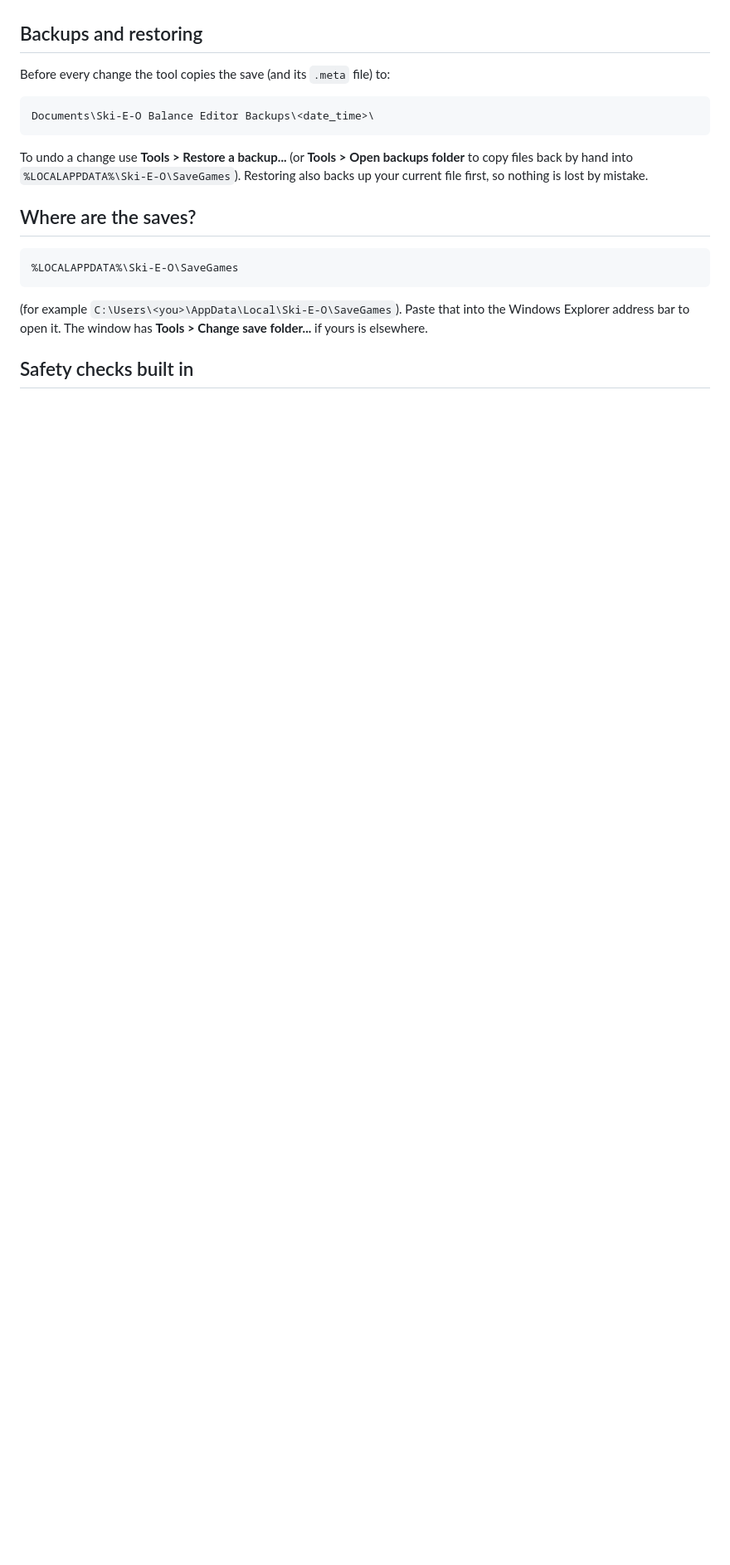
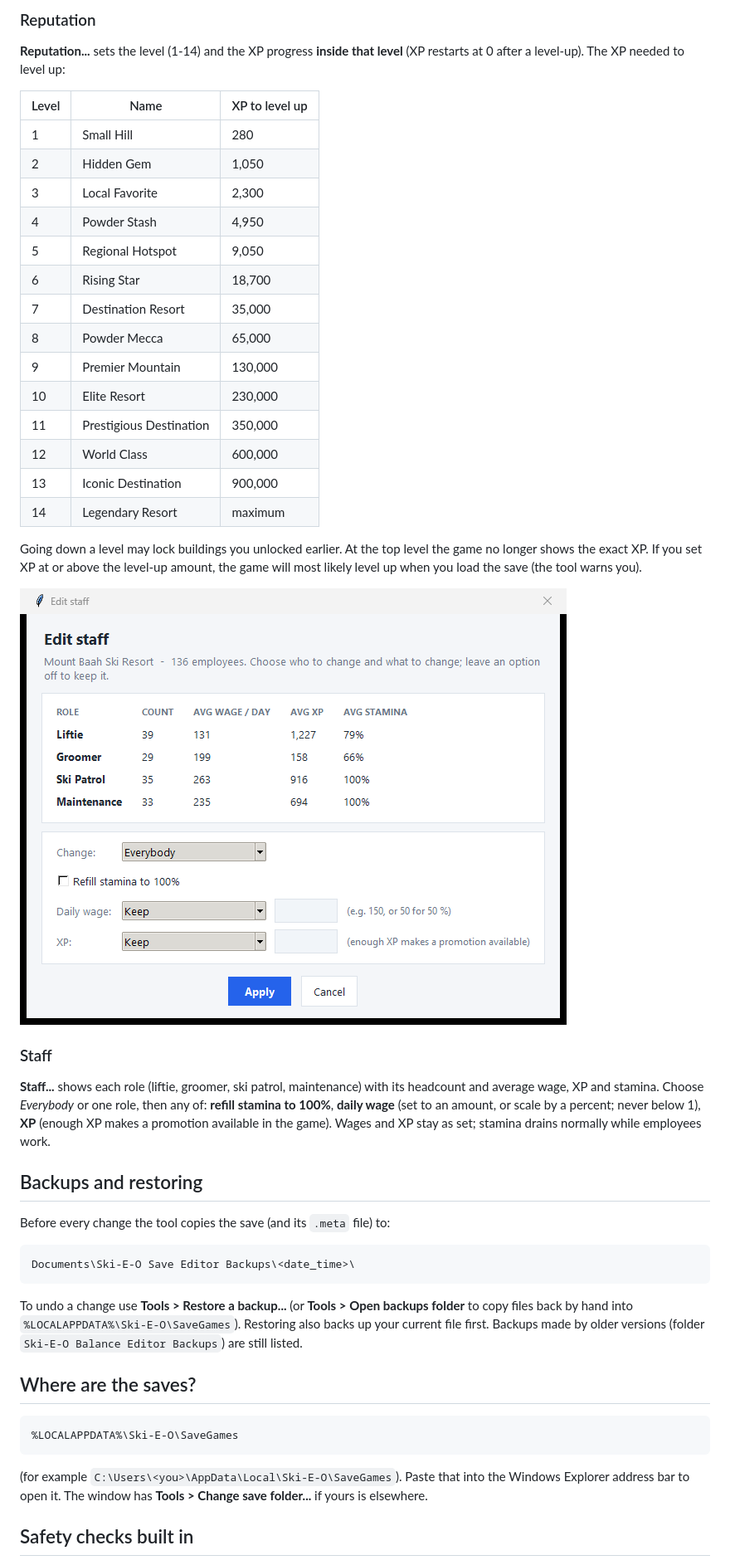
Before and after one commit to TPrazak/ski-e-o-save-editor, a Markdown page: README.md, the part around one of its changes. Shown at 83% size. Rendered like a GitHub page; pictures changed too: docs/screenshots/staff.png (added); blank space fills up the shorter version.

````diff
--- a/README.md
+++ b/README.md
@@ -58,15 +84,49 @@ Windows SmartScreen may also show a warning because the file is new and unsigned
+### Reputation
+**Reputation...** sets the level (1-14) and the XP progress **inside that level**
+(XP restarts at 0 after a level-up). The XP needed to level up:
+
+| Level | Name | XP to level up |
+|---|---|---|
+| 1 | Small Hill | 280 |
+| 2 | Hidden Gem | 1,050 |
+| 3 | Local Favorite | 2,300 |
+| 4 | Powder Stash | 4,950 |
+| 5 | Regional Hotspot | 9,050 |
+| 6 | Rising Star | 18,700 |
+| 7 | Destination Resort | 35,000 |
+| 8 | Powder Mecca | 65,000 |
+| 9 | Premier Mountain | 130,000 |
+| 10 | Elite Resort | 230,000 |
+| 11 | Prestigious Destination | 350,000 |
+| 12 | World Class | 600,000 |
+| 13 | Iconic Destination | 900,000 |
+| 14 | Legendary Resort | maximum |
+
+Going down a level may lock buildings you unlocked earlier. At the top level the game no
+longer shows the exact XP. If you set XP at or above the level-up amount, the game will most
+likely level up when you load the save (the tool warns you).
+
+![Staff](docs/screenshots/staff.png)
+
+### Staff
+**Staff...** shows each role (liftie, groomer, ski patrol, maintenance) with its headcount and
+average wage, XP and stamina. Choose *Everybody* or one role, then any of:
+**refill stamina to 100%**, **daily wage** (set to an amount, or scale by a percent; never
+below 1), **XP** (enough XP makes a promotion available in the game). Wages and XP stay as set;
+stamina drains normally while employees work.
 
 ## Backups and restoring
 
 Before every change the tool copies the save (and its `.meta` file) to:
 
 ```
-Documents\Ski-E-O Balance Editor Backups\<date_time>\
+Documents\Ski-E-O Save Editor Backups\<date_time>\
 ```
 
 To undo a change use **Tools > Restore a backup...** (or **Tools > Open backups folder** to
 copy files back by hand into `%LOCALAPPDATA%\Ski-E-O\SaveGames`). Restoring also backs up
-your current file first, so nothing is lost by mistake.
+your current file first. Backups made by older versions (folder `Ski-E-O Balance Editor
+Backups`) are still listed.
 
 ## Where are the saves?
 
````
Also changed, not shown: other parts of README.md (+49 -23 lines), docs/RELEASE_NOTES_v1.2.0.md (added, +33 -0 lines), assets/guide_image_512.png (added), docs/screenshots/loans.png (added), docs/screenshots/main.png (added), docs/screenshots/reputation.png (added), 9 other files.
